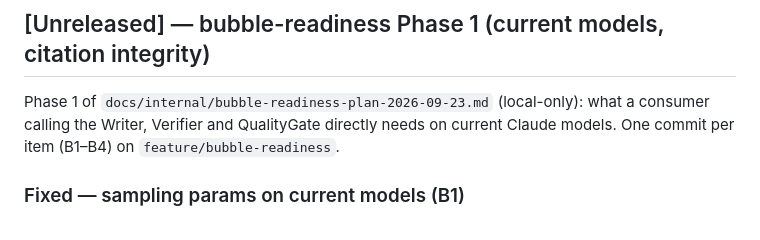
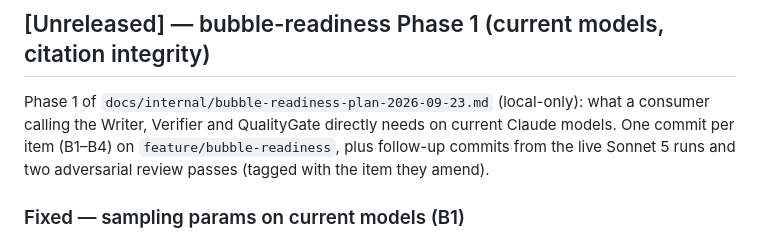
Before and after one commit to onedusk/cce, a Markdown page: docs/CHANGELOG.md, the part around the change. Rendered like a GitHub page.

Commit message:
docs: note Phase 1 follow-up commits in the CHANGELOG preamble
Co-Authored-By: Claude Opus 5.5 (1M context) <noreply@anthropic.com>

```diff
--- a/docs/CHANGELOG.md
+++ b/docs/CHANGELOG.md
@@ -10,7 +10,8 @@ project adheres to [Semantic Versioning](https://semver.org/spec/v2.0.0.html).
 Phase 1 of `docs/internal/bubble-readiness-plan-2026-09-23.md` (local-only):
 what a consumer calling the Writer, Verifier and QualityGate directly needs on
 current Claude models. One commit per item (B1–B4) on
-`feature/bubble-readiness`.
+`feature/bubble-readiness`, plus follow-up commits from the live Sonnet 5 runs
+and two adversarial review passes (tagged with the item they amend).
 
 ### Fixed — sampling params on current models (B1)
 - **`AnthropicProvider`** no longer sends `temperature` to models that reject
```
